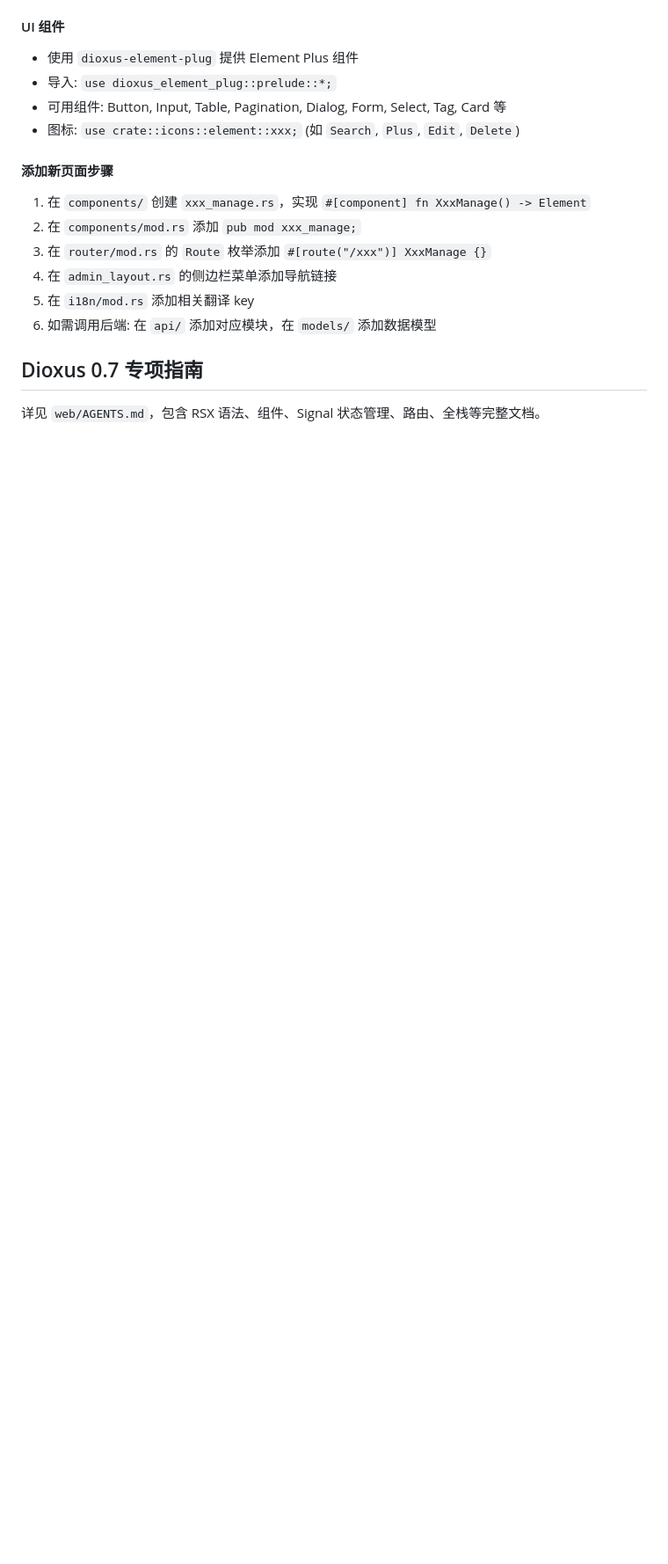
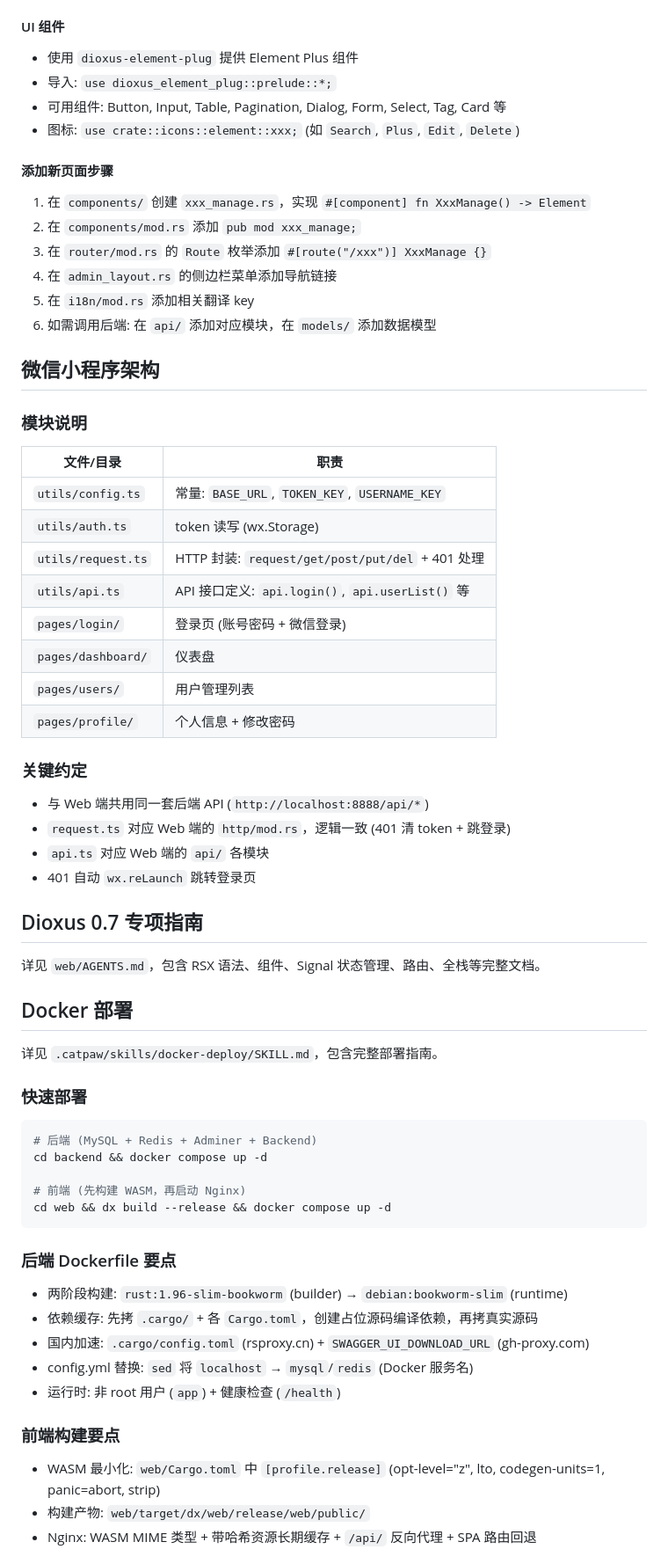
Before and after one commit to pauljohn21/axum-dixous-admin, a Markdown page: AGENTS.md, the part around one of its changes. Shown at 88% size. GitHub-like rendering; blank space fills up the shorter version.

````diff
--- a/AGENTS.md
+++ b/AGENTS.md
@@ -217,7 +247,57 @@ gateway (main.rs)           → 启动入口，组装路由和中间件
 5. 在 `i18n/mod.rs` 添加相关翻译 key
 6. 如需调用后端: 在 `api/` 添加对应模块，在 `models/` 添加数据模型
 
+## 微信小程序架构
+
+### 模块说明
+
+| 文件/目录 | 职责 |
+|-----------|------|
+| `utils/config.ts` | 常量: `BASE_URL`, `TOKEN_KEY`, `USERNAME_KEY` |
+| `utils/auth.ts` | token 读写 (wx.Storage) |
+| `utils/request.ts` | HTTP 封装: `request/get/post/put/del` + 401 处理 |
+| `utils/api.ts` | API 接口定义: `api.login()`, `api.userList()` 等 |
+| `pages/login/` | 登录页 (账号密码 + 微信登录) |
+| `pages/dashboard/` | 仪表盘 |
+| `pages/users/` | 用户管理列表 |
+| `pages/profile/` | 个人信息 + 修改密码 |
+
+### 关键约定
+
+- 与 Web 端共用同一套后端 API (`http://localhost:8888/api/*`)
+- `request.ts` 对应 Web 端的 `http/mod.rs`，逻辑一致 (401 清 token + 跳登录)
+- `api.ts` 对应 Web 端的 `api/` 各模块
+- 401 自动 `wx.reLaunch` 跳转登录页
+
 ## Dioxus 0.7 专项指南
 
 详见 `web/AGENTS.md`，包含 RSX 语法、组件、Signal 状态管理、路由、全栈等完整文档。
 
+## Docker 部署
+
+详见 `.catpaw/skills/docker-deploy/SKILL.md`，包含完整部署指南。
+
+### 快速部署
+
+```bash
+# 后端 (MySQL + Redis + Adminer + Backend)
+cd backend && docker compose up -d
+
+# 前端 (先构建 WASM，再启动 Nginx)
+cd web && dx build --release && docker compose up -d
+```
+
+### 后端 Dockerfile 要点
+
+- 两阶段构建: `rust:1.96-slim-bookworm` (builder) → `debian:bookworm-slim` (runtime)
+- 依赖缓存: 先拷 `.cargo/` + 各 `Cargo.toml`，创建占位源码编译依赖，再拷真实源码
+- 国内加速: `.cargo/config.toml` (rsproxy.cn) + `SWAGGER_UI_DOWNLOAD_URL` (gh-proxy.com)
+- config.yml 替换: `sed` 将 `localhost` → `mysql`/`redis` (Docker 服务名)
+- 运行时: 非 root 用户 (`app`) + 健康检查 (`/health`)
+
+### 前端构建要点
+
+- WASM 最小化: `web/Cargo.toml` 中 `[profile.release]` (opt-level="z", lto, codegen-units=1, panic=abort, strip)
+- 构建产物: `web/target/dx/web/release/web/public/`
+- Nginx: WASM MIME 类型 + 带哈希资源长期缓存 + `/api/` 反向代理 + SPA 路由回退
+
````
Also changed, not shown: other parts of AGENTS.md (+88 -37 lines), 1 other file.
